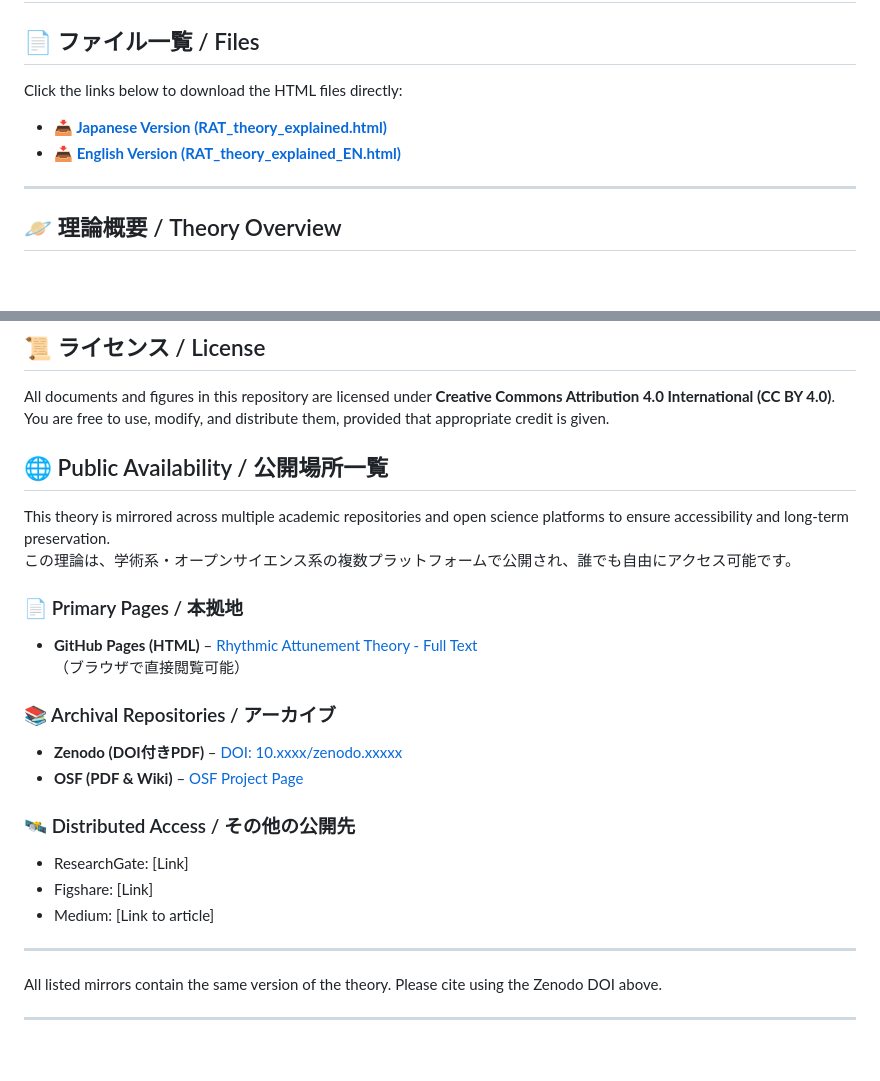
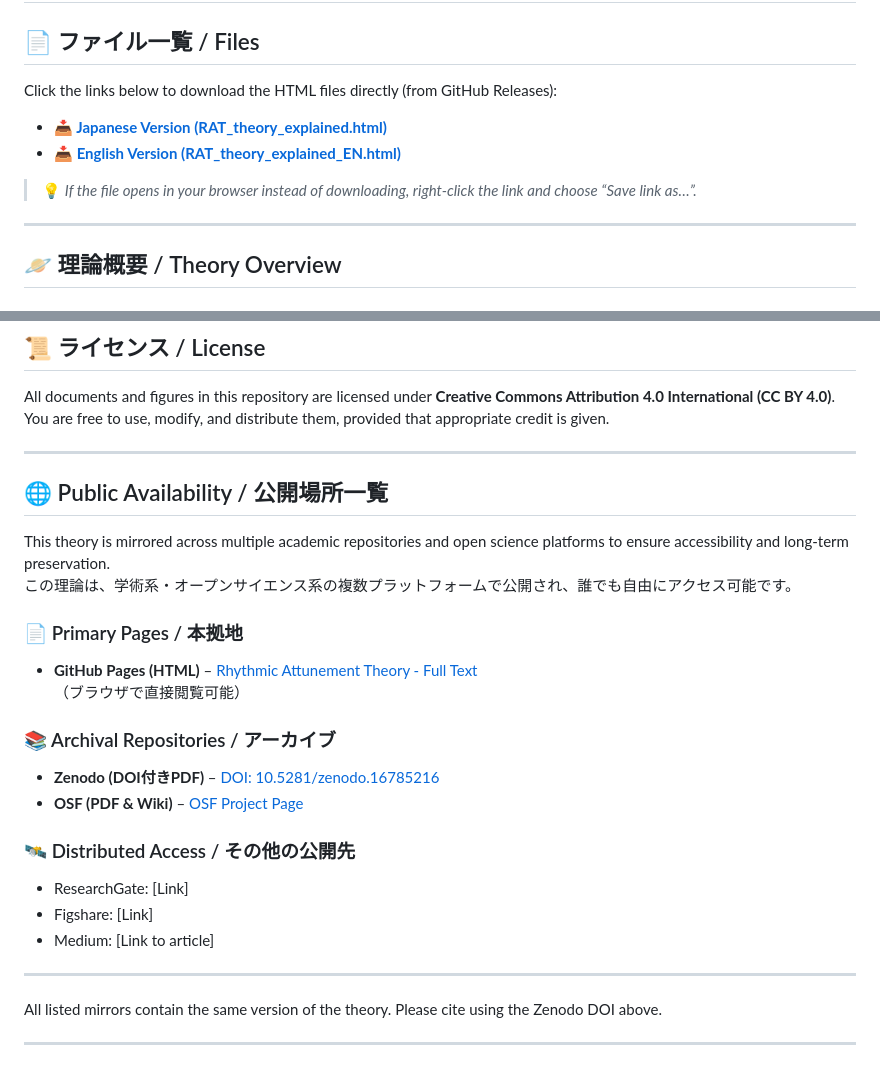
Before and after one commit to RyukuLogos/Rhythmic-Attunement-Theory-universe-, a Markdown page: README.md, 2 parts joined by grey strips. Rendered like a GitHub page; blank space fills up the shorter version.

```diff
--- a/README.md
+++ b/README.md
@@ -2,10 +2,13 @@
 # Rhythmic Attunement Theory (R. L. Akahoshi)
 
 ## 📄 ファイル一覧 / Files
-Click the links below to download the HTML files directly:
+Click the links below to download the HTML files directly (from GitHub Releases):
 
-- **[📥 Japanese Version (RAT_theory_explained.html)](https://raw.githubusercontent.com/RyukuLogos/Rhythmic-Attunement-Theory-universe-/refs/heads/main/RAT_theory_explained.html)**
-- **[📥 English Version (RAT_theory_explained_EN.html)](https://github.com/<your-username>/<your-repo>/raw/main/RAT_theory_explained_EN.html)**
+- **[📥 Japanese Version (RAT_theory_explained.html)](https://github.com/RyukuLogos/Rhythmic-Attunement-Theory-universe-/releases/download/v1.0/RAT_theory_explained.html)**
+- **[📥 English Version (RAT_theory_explained_EN.html)](https://github.com/RyukuLogos/Rhythmic-Attunement-Theory-universe-/releases/download/v1.0/RAT_theory_explained_EN.html)**
+
+> 💡 *If the file opens in your browser instead of downloading, right-click the link and choose “Save link as…”.*
+
 ---
 
 ## 🪐 理論概要 / Theory Overview
@@ -58,6 +61,8 @@ Interested individuals, please contact:
 All documents and figures in this repository are licensed under **Creative Commons Attribution 4.0 International (CC BY 4.0)**.
 You are free to use, modify, and distribute them, provided that appropriate credit is given.
 
+---
+
 ## 🌐 Public Availability / 公開場所一覧
 
 This theory is mirrored across multiple academic repositories and open science platforms to ensure accessibility and long-term preservation.
@@ -68,7 +73,7 @@ This theory is mirrored across multiple academic repositories and open science p
   （ブラウザで直接閲覧可能）
 
 ### 📚 Archival Repositories / アーカイブ
-- **Zenodo (DOI付きPDF)** – [DOI: 10.xxxx/zenodo.xxxxx](https://zenodo.org/records/16785216)
+- **Zenodo (DOI付きPDF)** – [DOI: 10.5281/zenodo.16785216](https://zenodo.org/records/16785216)
 - **OSF (PDF & Wiki)** – [OSF Project Page](https://osf.io/tjuvy/wiki/home/)
 
 ### 🛰 Distributed Access / その他の公開先
@@ -80,4 +85,5 @@ This theory is mirrored across multiple academic repositories and open science p
 
 All listed mirrors contain the same version of the theory. Please cite using the Zenodo DOI above.
 
+
 ---
```
